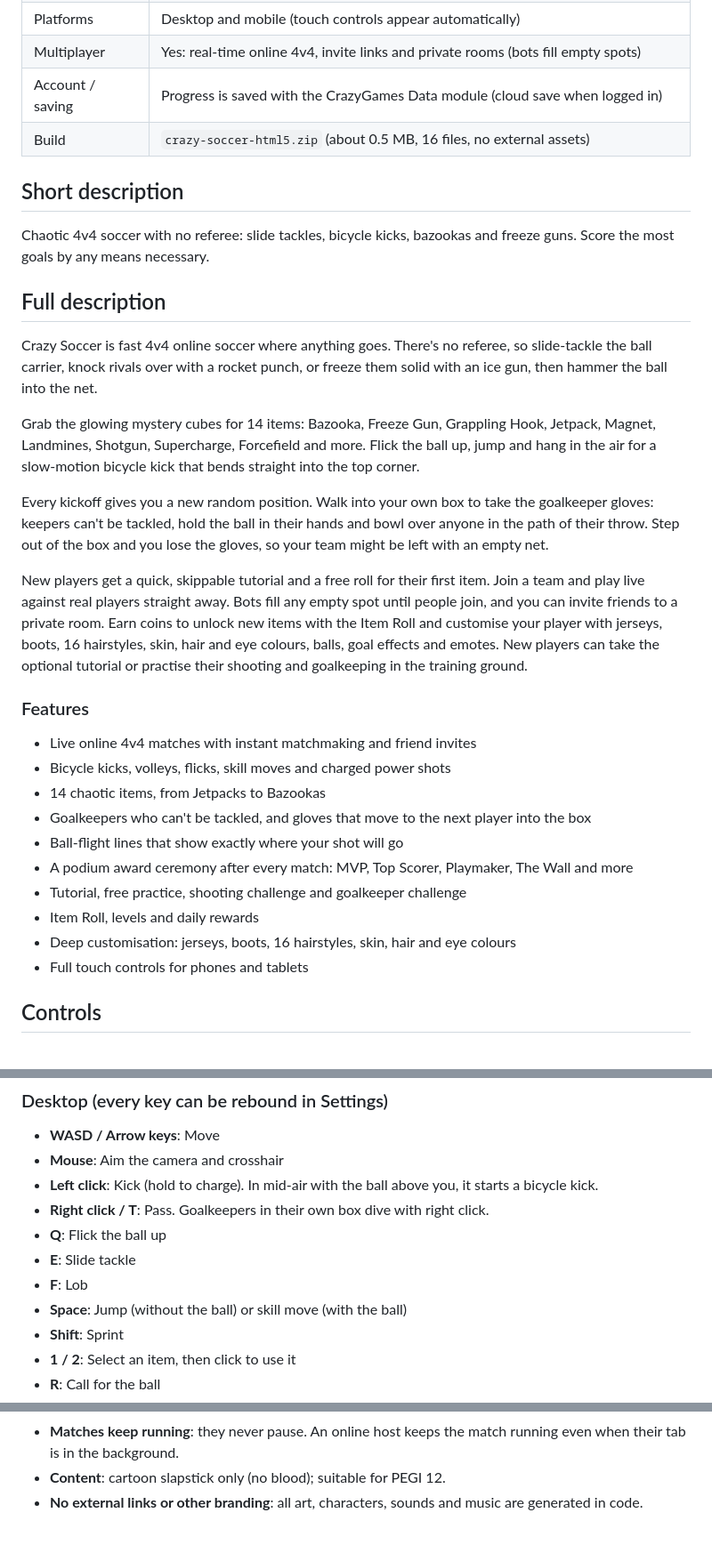
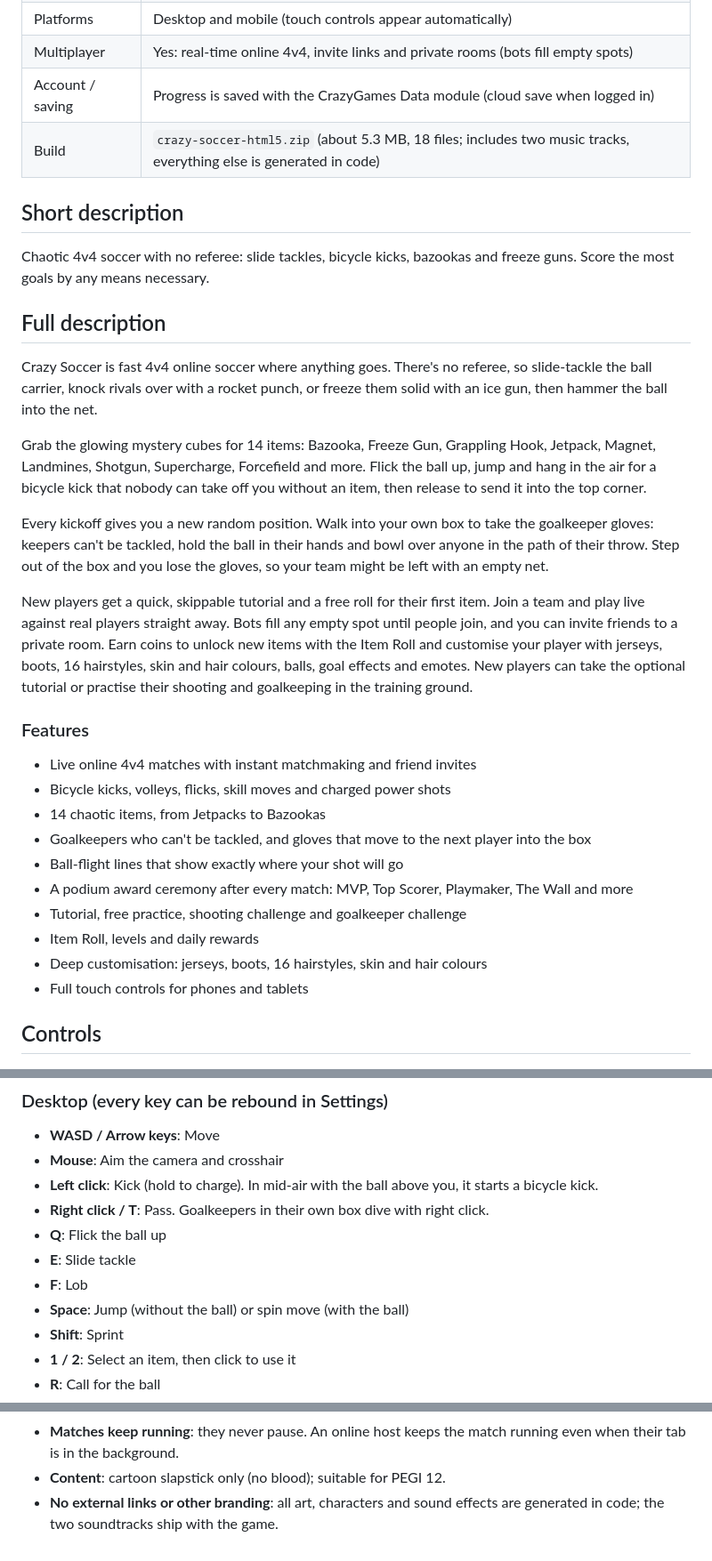
Before and after one commit to ChickabeeJJ/Crazy-Soccer, a Markdown page: docs/CRAZYGAMES_SUBMISSION.md, 3 parts joined by grey strips. Shown at 89% size. GitHub-like rendering.

Commit message:
Submission sheet: current build size, controls and features
Co-Authored-By: Claude Opus 5.5 <noreply@anthropic.com>
Claude-Session: https://claude.ai/code/session_01TpoNJwdAKvRjKcCvcbn6m6

```diff
--- a/docs/CRAZYGAMES_SUBMISSION.md
+++ b/docs/CRAZYGAMES_SUBMISSION.md
@@ -13,7 +13,7 @@ Everything to paste into the CrazyGames developer portal.
 | Platforms | Desktop and mobile (touch controls appear automatically) |
 | Multiplayer | Yes: real-time online 4v4, invite links and private rooms (bots fill empty spots) |
 | Account / saving | Progress is saved with the CrazyGames Data module (cloud save when logged in) |
-| Build | `crazy-soccer-html5.zip` (about 0.5 MB, 16 files, no external assets) |
+| Build | `crazy-soccer-html5.zip` (about 5.3 MB, 18 files; includes two music tracks, everything else is generated in code) |
 
 ## Short description
 
@@ -23,11 +23,11 @@ Chaotic 4v4 soccer with no referee: slide tackles, bicycle kicks, bazookas and f
 
 Crazy Soccer is fast 4v4 online soccer where anything goes. There's no referee, so slide-tackle the ball carrier, knock rivals over with a rocket punch, or freeze them solid with an ice gun, then hammer the ball into the net.
 
-Grab the glowing mystery cubes for 14 items: Bazooka, Freeze Gun, Grappling Hook, Jetpack, Magnet, Landmines, Shotgun, Supercharge, Forcefield and more. Flick the ball up, jump and hang in the air for a slow-motion bicycle kick that bends straight into the top corner.
+Grab the glowing mystery cubes for 14 items: Bazooka, Freeze Gun, Grappling Hook, Jetpack, Magnet, Landmines, Shotgun, Supercharge, Forcefield and more. Flick the ball up, jump and hang in the air for a bicycle kick that nobody can take off you without an item, then release to send it into the top corner.
 
 Every kickoff gives you a new random position. Walk into your own box to take the goalkeeper gloves: keepers can't be tackled, hold the ball in their hands and bowl over anyone in the path of their throw. Step out of the box and you lose the gloves, so your team might be left with an empty net.
 
-New players get a quick, skippable tutorial and a free roll for their first item. Join a team and play live against real players straight away. Bots fill any empty spot until people join, and you can invite friends to a private room. Earn coins to unlock new items with the Item Roll and customise your player with jerseys, boots, 16 hairstyles, skin, hair and eye colours, balls, goal effects and emotes. New players can take the optional tutorial or practise their shooting and goalkeeping in the training ground.
+New players get a quick, skippable tutorial and a free roll for their first item. Join a team and play live against real players straight away. Bots fill any empty spot until people join, and you can invite friends to a private room. Earn coins to unlock new items with the Item Roll and customise your player with jerseys, boots, 16 hairstyles, skin and hair colours, balls, goal effects and emotes. New players can take the optional tutorial or practise their shooting and goalkeeping in the training ground.
 
 ### Features
 
@@ -39,7 +39,7 @@ New players get a quick, skippable tutorial and a free roll for their first item
 - A podium award ceremony after every match: MVP, Top Scorer, Playmaker, The Wall and more
 - Tutorial, free practice, shooting challenge and goalkeeper challenge
 - Item Roll, levels and daily rewards
-- Deep customisation: jerseys, boots, 16 hairstyles, skin, hair and eye colours
+- Deep customisation: jerseys, boots, 16 hairstyles, skin and hair colours
 - Full touch controls for phones and tablets
 
 ## Controls
@@ -53,7 +53,7 @@ New players get a quick, skippable tutorial and a free roll for their first item
 - **Q**: Flick the ball up
 - **E**: Slide tackle
 - **F**: Lob
-- **Space**: Jump (without the ball) or skill move (with the ball)
+- **Space**: Jump (without the ball) or spin move (with the ball)
 - **Shift**: Sprint
 - **1 / 2**: Select an item, then click to use it
 - **R**: Call for the ball
@@ -93,4 +93,4 @@ The tools in `tools/` render these with the game's own engine (`node tools/make-
 - **Restricted keys**: Escape, F-keys and browser shortcuts are never bound. The mouse is released with M, which can be rebound.
 - **Matches keep running**: they never pause. An online host keeps the match running even when their tab is in the background.
 - **Content**: cartoon slapstick only (no blood); suitable for PEGI 12.
-- **No external links or other branding**: all art, characters, sounds and music are generated in code.
+- **No external links or other branding**: all art, characters and sound effects are generated in code; the two soundtracks ship with the game.
```
